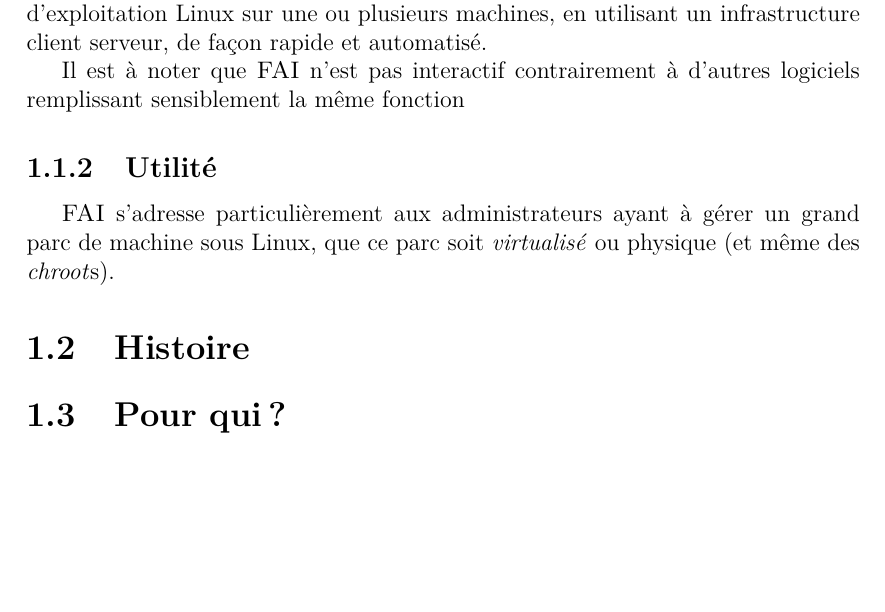
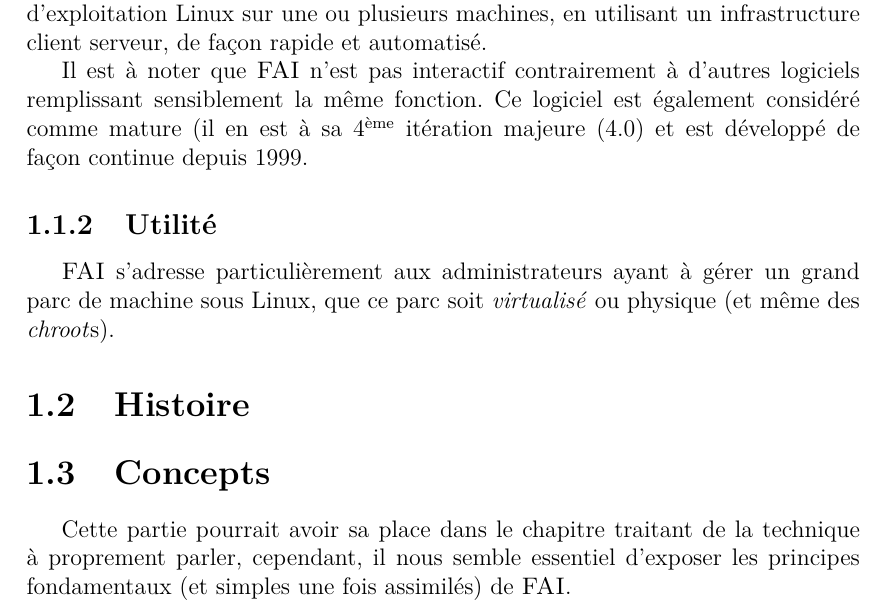
Before and after one commit to Neodiablow/fai-expose-technique, a LaTeX document (final/rapport.tex): part of page 3 of 6, cut so that both start at the same text, the shorter picture padded with empty space. Compiled offline with pdfLaTeX.

Commit message:
Fin de definition

```diff
--- a/final/rapport.tex
+++ b/final/rapport.tex
@@ -84,14 +84,16 @@
 \subsection{Définition}
 \textit{Fully Automatic Installation} ou \textsc{FAI} est un logiciel libre, inspiré de son équivalent \textsc{Solaris}, \textsc{Jumpstart}. Il permet d'installer et de configurer un système d'exploitation Linux sur une ou plusieurs machines, en utilisant un infrastructure client serveur, de façon rapide et automatisé.
 
-Il est à noter que \textsc{FAI} n'est pas interactif contrairement à d'autres logiciels remplissant sensiblement la même fonction
+Il est à noter que \textsc{FAI} n'est pas interactif contrairement à d'autres logiciels remplissant sensiblement la même fonction. Ce logiciel est également considéré comme mature (il en est à sa 4\textsuperscript{ème} itération majeure (4.0) et est développé de façon continue depuis 1999.
+
 \subsection{Utilité}
 \textsc{FAI} s'adresse particulièrement aux administrateurs ayant à gérer un grand parc de machine sous Linux, que ce parc soit \textit{virtualisé} ou physique (et même des \textit{chroot}s).
 
 \section{Histoire}
 
 
-\section{Pour qui?}
+\section{Concepts}
+Cette partie pourrait avoir sa place dans le chapitre traitant de la technique à proprement parler, cependant, il nous semble essentiel d'exposer les principes fondamentaux (et simples une fois assimilés) de \textsc{FAI}.
 
 
 
```
